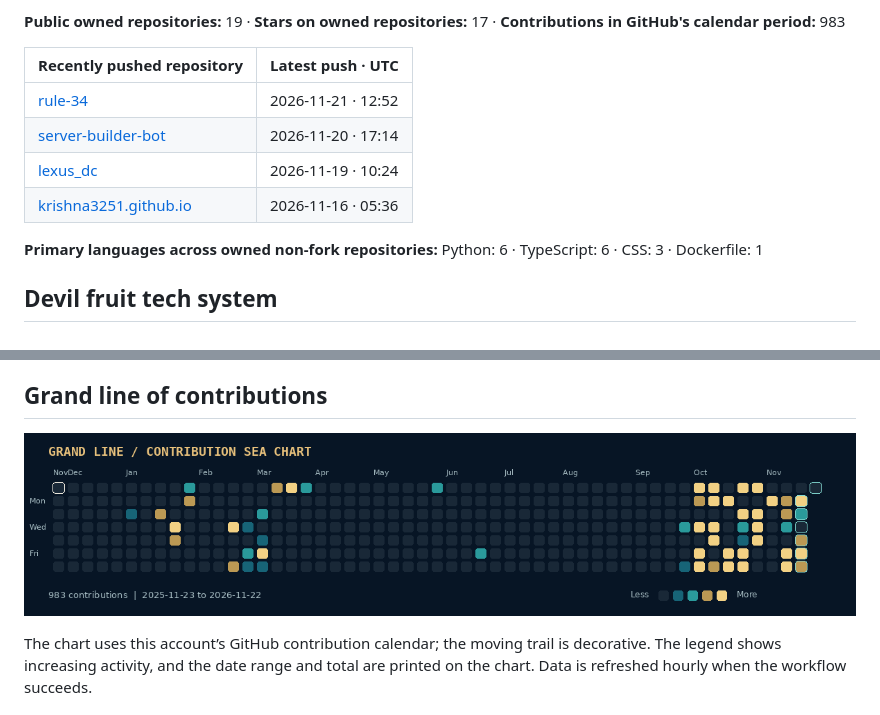
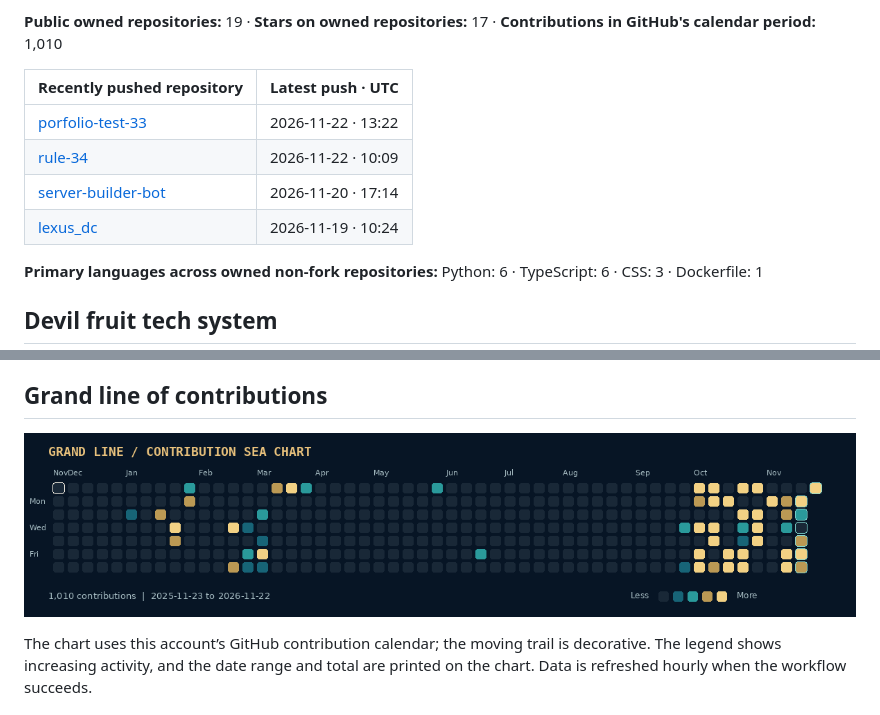
Before and after one commit to krishna3251/krishna3251, a Markdown page: README.md, 2 parts joined by grey strips. Drawn GitHub-style; pictures changed too: assets/contributions.gif.

Commit message:
chore: refresh public profile activity

```diff
--- a/README.md
+++ b/README.md
@@ -32,12 +32,12 @@ The bounty is **fictional**. The public GitHub figures below come from this acco
 
-**Public owned repositories:** 19 · **Stars on owned repositories:** 17 · **Contributions in GitHub's calendar period:** 983
+**Public owned repositories:** 19 · **Stars on owned repositories:** 17 · **Contributions in GitHub's calendar period:** 1,010
 
 | Recently pushed repository | Latest push · UTC |
 | :--- | :--- |
-| [rule-34](https://github.com/krishna3251/rule-34) | 2026-11-21 · 12:52 |
+| [porfolio-test-33](https://github.com/krishna3251/porfolio-test-33) | 2026-11-22 · 13:22 |
+| [rule-34](https://github.com/krishna3251/rule-34) | 2026-11-22 · 10:09 |
 | [server-builder-bot](https://github.com/krishna3251/server-builder-bot) | 2026-11-20 · 17:14 |
 | [lexus\_dc](https://github.com/krishna3251/lexus_dc) | 2026-11-19 · 10:24 |
-| [krishna3251.github.io](https://github.com/krishna3251/krishna3251.github.io) | 2026-11-16 · 05:36 |
 
 **Primary languages across owned non-fork repositories:** Python: 6 · TypeScript: 6 · CSS: 3 · Dockerfile: 1
 <!-- ACTIVITY:END -->
@@ -68,7 +68,7 @@ A Discord bot for building community setups.
 
 ## Grand line of contributions
 
-<a href="https://github.com/krishna3251"><img src="assets/contributions.gif?v=0cb456dc7bce" alt="Krishna's GitHub contribution calendar as an animated sea chart. Cell colors represent contribution counts; the moving outline is decorative." width="100%" /></a>
+<a href="https://github.com/krishna3251"><img src="assets/contributions.gif?v=077794f2abbe" alt="Krishna's GitHub contribution calendar as an animated sea chart. Cell colors represent contribution counts; the moving outline is decorative." width="100%" /></a>
 
 The chart uses this account’s GitHub contribution calendar; the moving trail is decorative. The legend shows increasing activity, and the date range and total are printed on the chart. Data is refreshed hourly when the workflow succeeds.
 
```
Also changed, not shown: other parts of README.md (+2 -2 lines), 2 other files.
